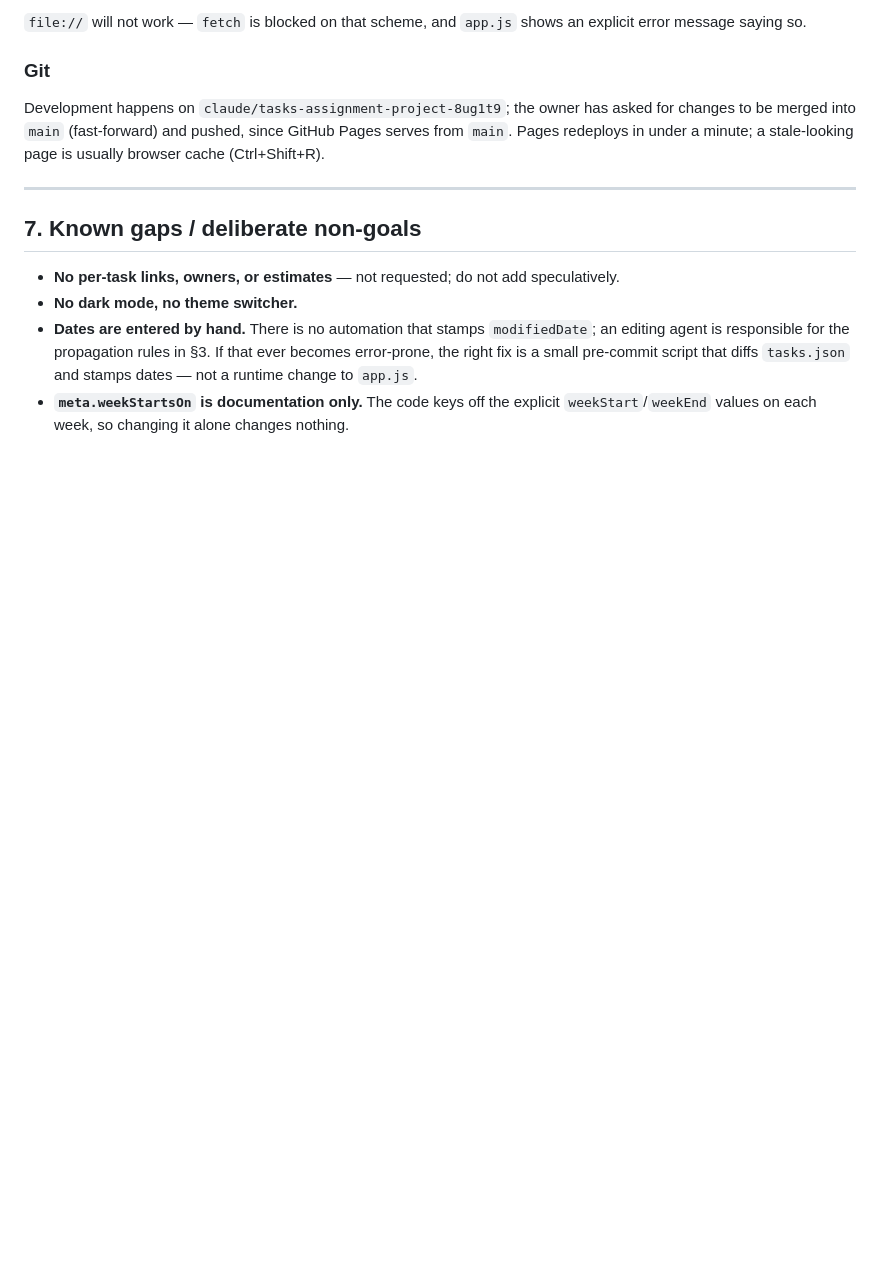
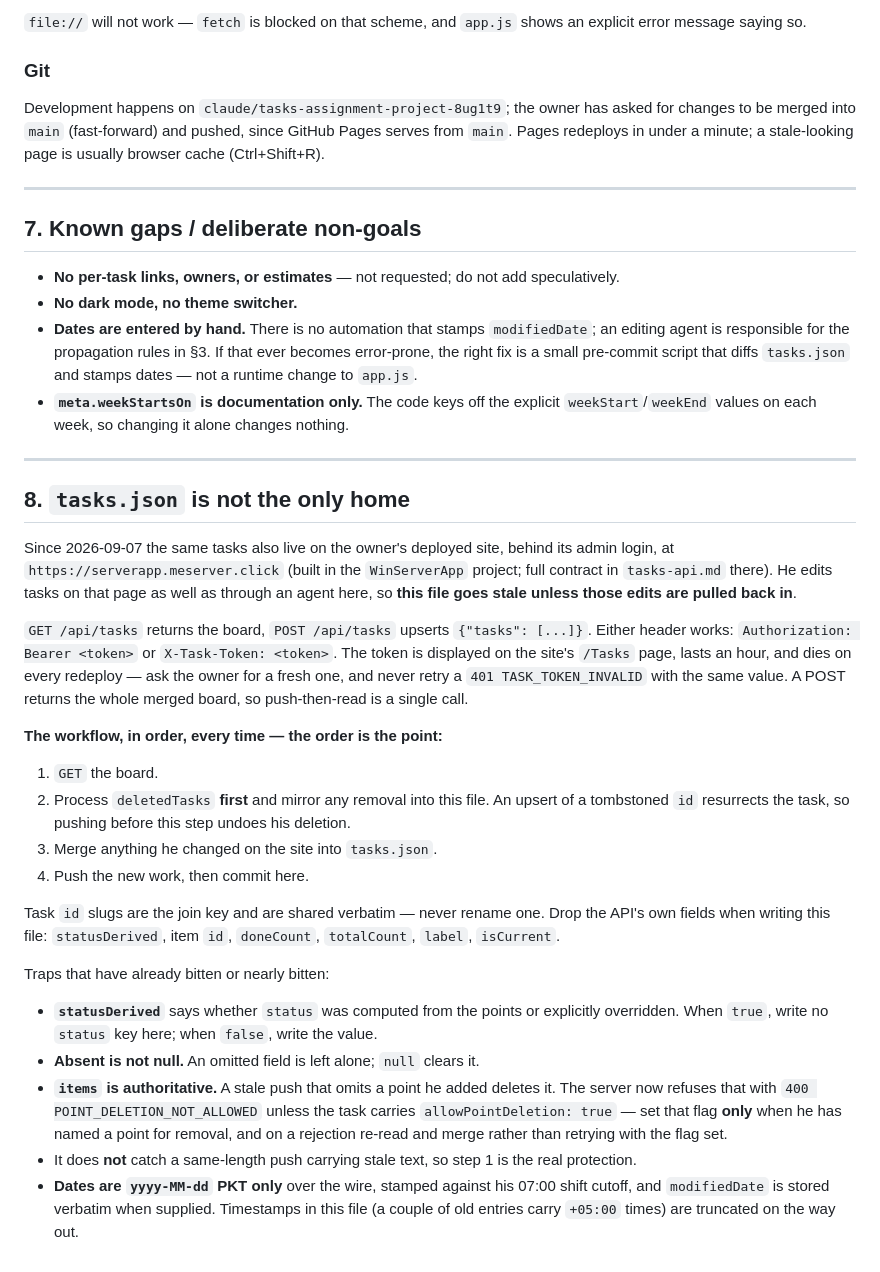
Before and after one commit to ihihamst/PublicTasksView, a Markdown page: AGENT.md, the part around the change. Rendered like a GitHub page; blank space fills up the shorter version.

Commit message:
Document the deployed tasks API as the second home for this data
Anyone editing tasks.json needs to know it is mirrored to the owner's
deployed board, and that deletedTasks must be processed before pushing
or an upsert resurrects a task he deleted there.

Co-Authored-By: Claude Opus 5 <noreply@anthropic.com>

```diff
--- a/AGENT.md
+++ b/AGENT.md
@@ -229,3 +229,44 @@ under a minute; a stale-looking page is usually browser cache (Ctrl+Shift+R).
   small pre-commit script that diffs `tasks.json` and stamps dates — not a runtime change to `app.js`.
 - **`meta.weekStartsOn` is documentation only.** The code keys off the explicit `weekStart`/`weekEnd`
   values on each week, so changing it alone changes nothing.
+
+---
+
+## 8. `tasks.json` is not the only home
+
+Since 2026-09-07 the same tasks also live on the owner's deployed site, behind its admin login, at
+`https://serverapp.meserver.click` (built in the `WinServerApp` project; full contract in
+`tasks-api.md` there). He edits tasks on that page as well as through an agent here, so **this file
+goes stale unless those edits are pulled back in**.
+
+`GET /api/tasks` returns the board, `POST /api/tasks` upserts `{"tasks": [...]}`. Either header works:
+`Authorization: Bearer <token>` or `X-Task-Token: <token>`. The token is displayed on the site's
+`/Tasks` page, lasts an hour, and dies on every redeploy — ask the owner for a fresh one, and never
+retry a `401 TASK_TOKEN_INVALID` with the same value. A POST returns the whole merged board, so
+push-then-read is a single call.
+
+**The workflow, in order, every time — the order is the point:**
+
+1. `GET` the board.
+2. Process `deletedTasks` **first** and mirror any removal into this file. An upsert of a tombstoned
+   `id` resurrects the task, so pushing before this step undoes his deletion.
+3. Merge anything he changed on the site into `tasks.json`.
+4. Push the new work, then commit here.
+
+Task `id` slugs are the join key and are shared verbatim — never rename one. Drop the API's own
+fields when writing this file: `statusDerived`, item `id`, `doneCount`, `totalCount`, `label`,
+`isCurrent`.
+
+Traps that have already bitten or nearly bitten:
+
+- **`statusDerived`** says whether `status` was computed from the points or explicitly overridden.
+  When `true`, write no `status` key here; when `false`, write the value.
+- **Absent is not null.** An omitted field is left alone; `null` clears it.
+- **`items` is authoritative.** A stale push that omits a point he added deletes it. The server now
+  refuses that with `400 POINT_DELETION_NOT_ALLOWED` unless the task carries
+  `allowPointDeletion: true` — set that flag **only** when he has named a point for removal, and on a
+  rejection re-read and merge rather than retrying with the flag set.
+- It does **not** catch a same-length push carrying stale text, so step 1 is the real protection.
+- **Dates are `yyyy-MM-dd` PKT only** over the wire, stamped against his 07:00 shift cutoff, and
+  `modifiedDate` is stored verbatim when supplied. Timestamps in this file (a couple of old entries
+  carry `+05:00` times) are truncated on the way out.
```
